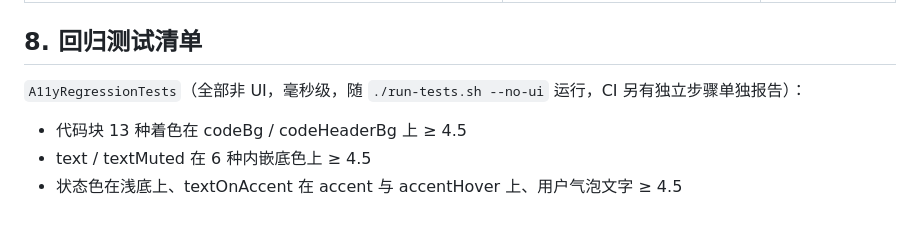
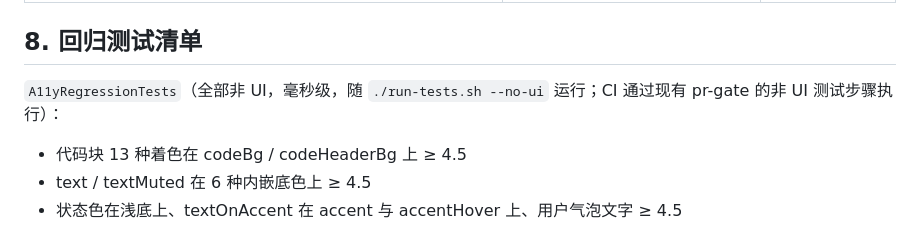
Before and after one commit to PamelaSprin47685ghall/wanxiang, a Markdown page: docs/ux/a11y-audit.md, the part around the change. GitHub-like rendering.

Commit message:
docs: 更正 CI 说明

```diff
--- a/docs/ux/a11y-audit.md
+++ b/docs/ux/a11y-audit.md
@@ -75,7 +75,7 @@
 
 ## 8. 回归测试清单
 
-`A11yRegressionTests`（全部非 UI，毫秒级，随 `./run-tests.sh --no-ui` 运行，CI 另有独立步骤单独报告）：
+`A11yRegressionTests`（全部非 UI，毫秒级，随 `./run-tests.sh --no-ui` 运行；CI 通过现有 pr-gate 的非 UI 测试步骤执行）：
 
 - 代码块 13 种着色在 codeBg / codeHeaderBg 上 ≥ 4.5
 - text / textMuted 在 6 种内嵌底色上 ≥ 4.5
```
